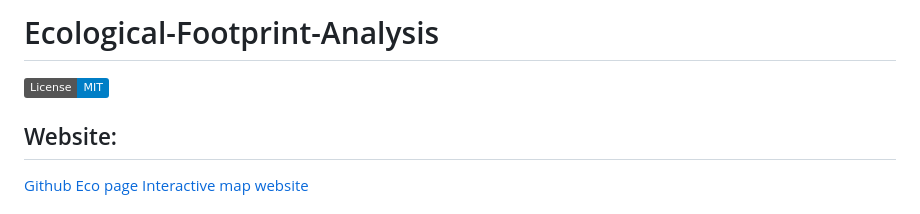
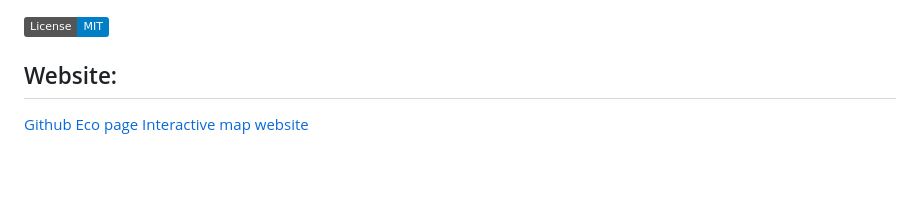
Before and after one commit to mattcat1221/Ecological-Footprint-Analysis, a Markdown page: README.md, the part around the change. GitHub-like rendering; badges without logos; blank space fills up the shorter version.

```diff
--- a/README.md
+++ b/README.md
@@ -1,4 +1,4 @@
-# Ecological-Footprint-Analysis
+
 
 ![MIT](https://img.shields.io/badge/License-MIT-blue)
 
```
